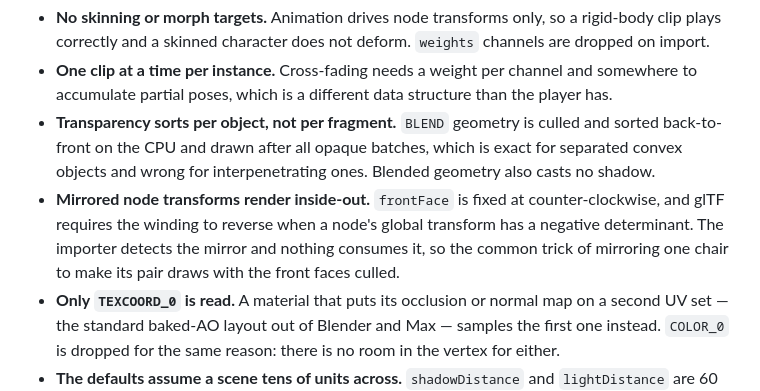
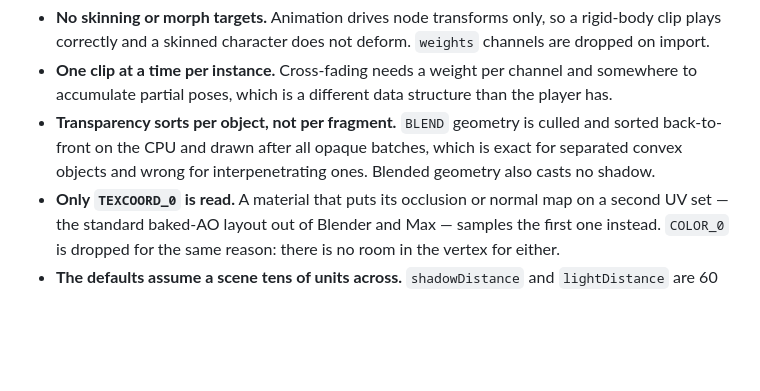
Before and after one commit to nolanbaxter/winding, a Markdown page: README.md, the part around the change. GitHub-like rendering; blank space fills up the shorter version.

Commit message:
README: mirrored transforms is no longer a limitation

```diff
--- a/README.md
+++ b/README.md
@@ -183,10 +183,6 @@ These are real and currently unaddressed.
 - **Transparency sorts per object, not per fragment.** `BLEND` geometry is culled and sorted
   back-to-front on the CPU and drawn after all opaque batches, which is exact for separated convex
   objects and wrong for interpenetrating ones. Blended geometry also casts no shadow.
-- **Mirrored node transforms render inside-out.** `frontFace` is fixed at counter-clockwise, and
-  glTF requires the winding to reverse when a node's global transform has a negative determinant.
-  The importer detects the mirror and nothing consumes it, so the common trick of mirroring one
-  chair to make its pair draws with the front faces culled.
 - **Only `TEXCOORD_0` is read.** A material that puts its occlusion or normal map on a second UV
   set — the standard baked-AO layout out of Blender and Max — samples the first one instead.
   `COLOR_0` is dropped for the same reason: there is no room in the vertex for either.
```
